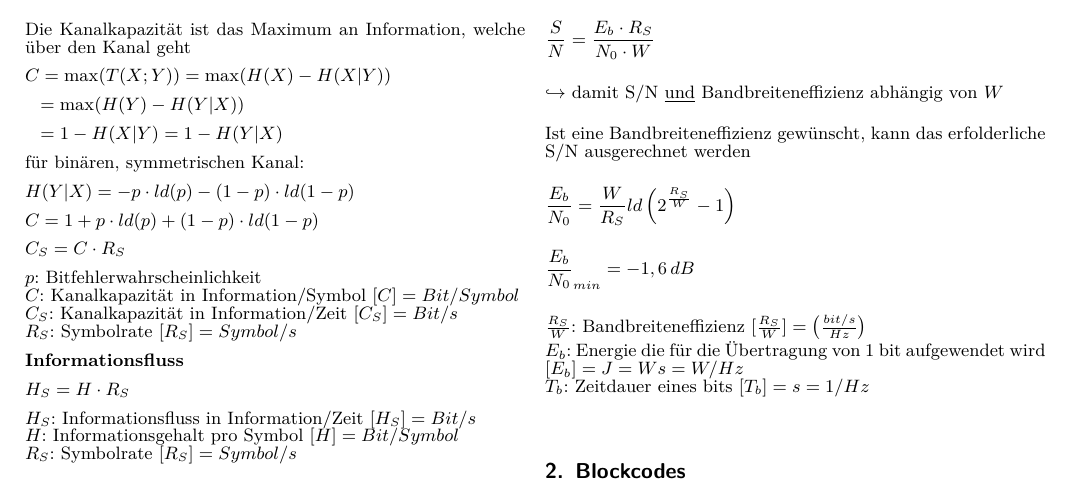
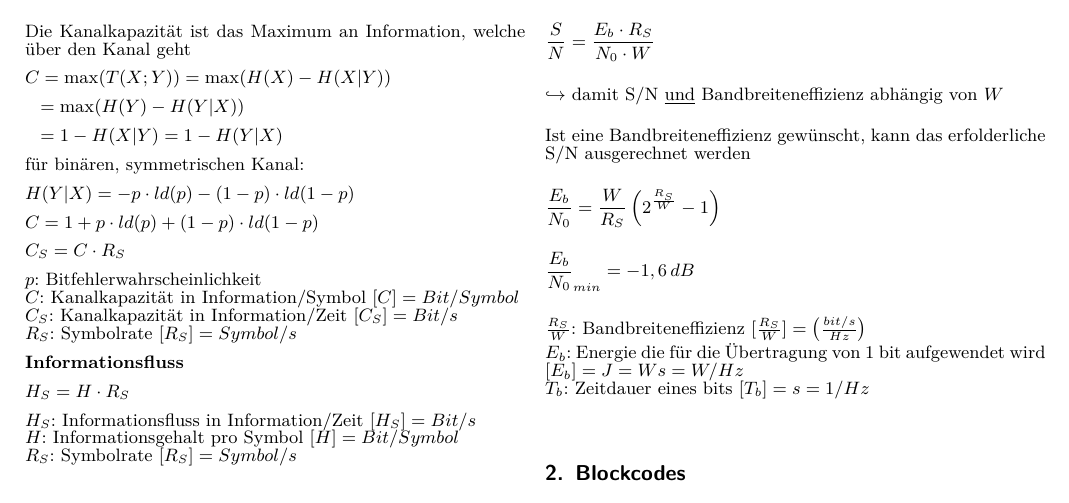
Before and after one commit to Velmi/itc, a LaTeX document (main.tex, which reads sources/summary.tex): part of page 4 of 15, cut so that both start at the same text. Compiled offline with pdfLaTeX.

Commit message:
Fehler bei Shannon-Hartley korrigiert

```diff
--- a/sources/summary.tex
+++ b/sources/summary.tex
@@ -260,7 +260,7 @@ $\hookrightarrow$ damit S/N \underline{und} Bandbreiteneffizienz abhängig von $
 Ist eine Bandbreiteneffizienz gewünscht, kann das erfolderliche S/N ausgerechnet werden
 
 $\displaystyle{
-    \frac{E_b}{N_0} = \frac{W}{R_S} ld \left( 2^{\frac{R_S}{W}} - 1 \right)
+    \frac{E_b}{N_0} = \frac{W}{R_S} \left( 2^{\frac{R_S}{W}} - 1 \right)
 }$
 
 $\displaystyle{
```
Also changed, not shown: 1 other file.
